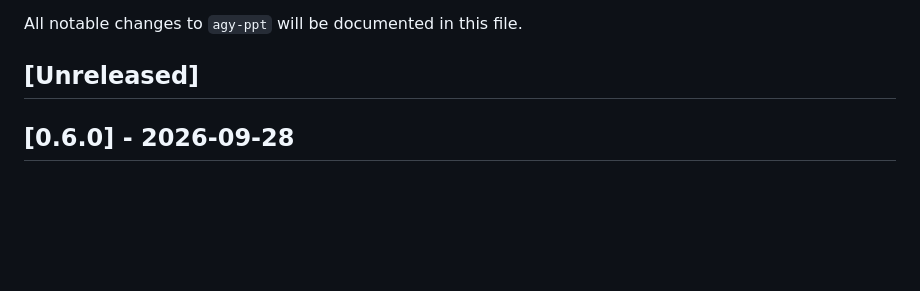
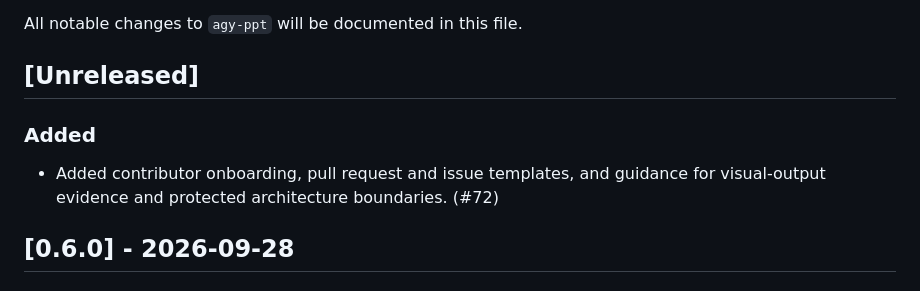
Before and after one commit to sujunmin/agy-ppt, a Markdown page: CHANGELOG.md, the part around the change. Rendered like a GitHub page; blank space fills up the shorter version.

Commit message:
docs: record contributor onboarding

```diff
--- a/CHANGELOG.md
+++ b/CHANGELOG.md
@@ -3,6 +3,11 @@
 All notable changes to `agy-ppt` will be documented in this file.
 
 ## [Unreleased]
+
+### Added
+
+- Added contributor onboarding, pull request and issue templates, and guidance
+  for visual-output evidence and protected architecture boundaries. (#72)
 
 ## [0.6.0] - 2026-09-28
 
```
